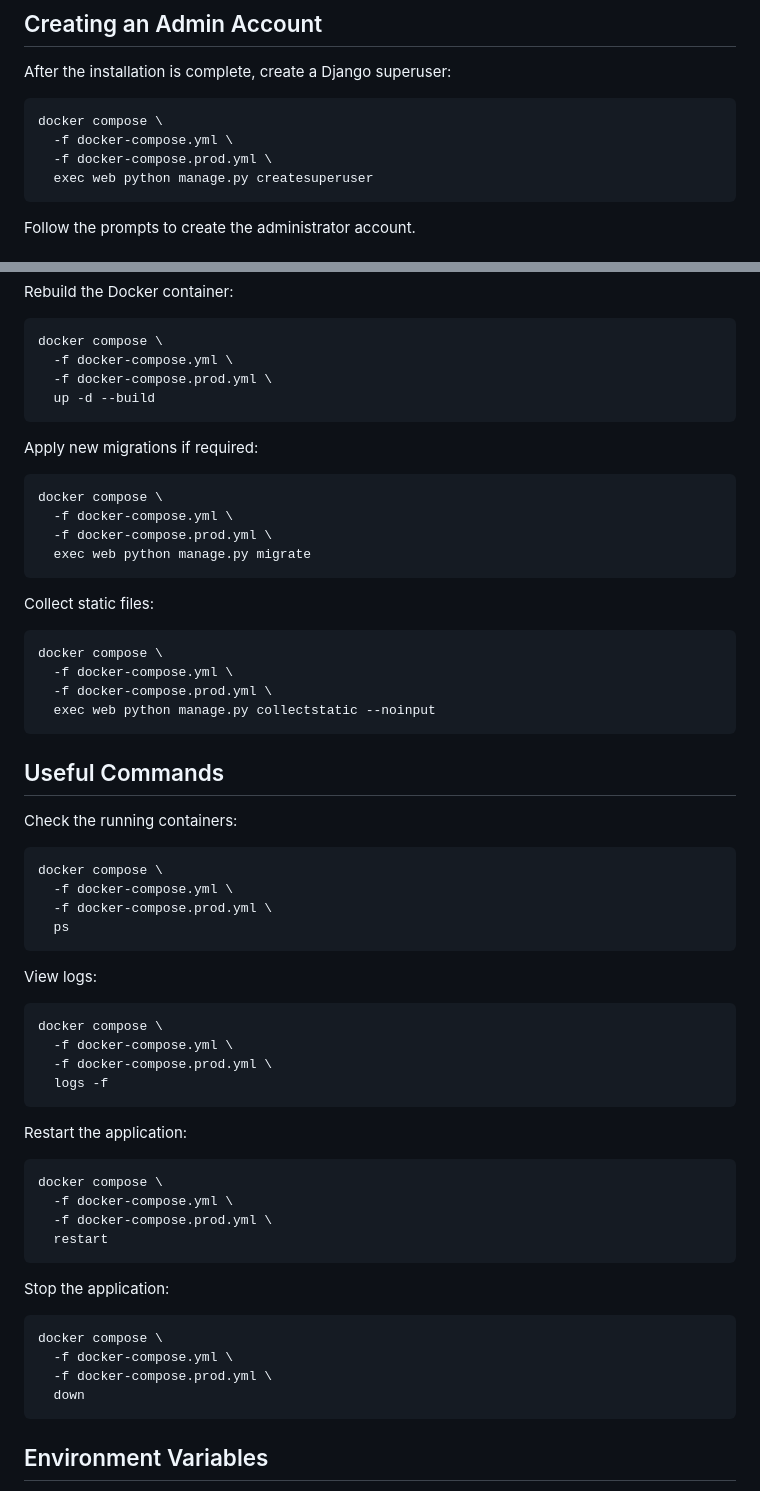
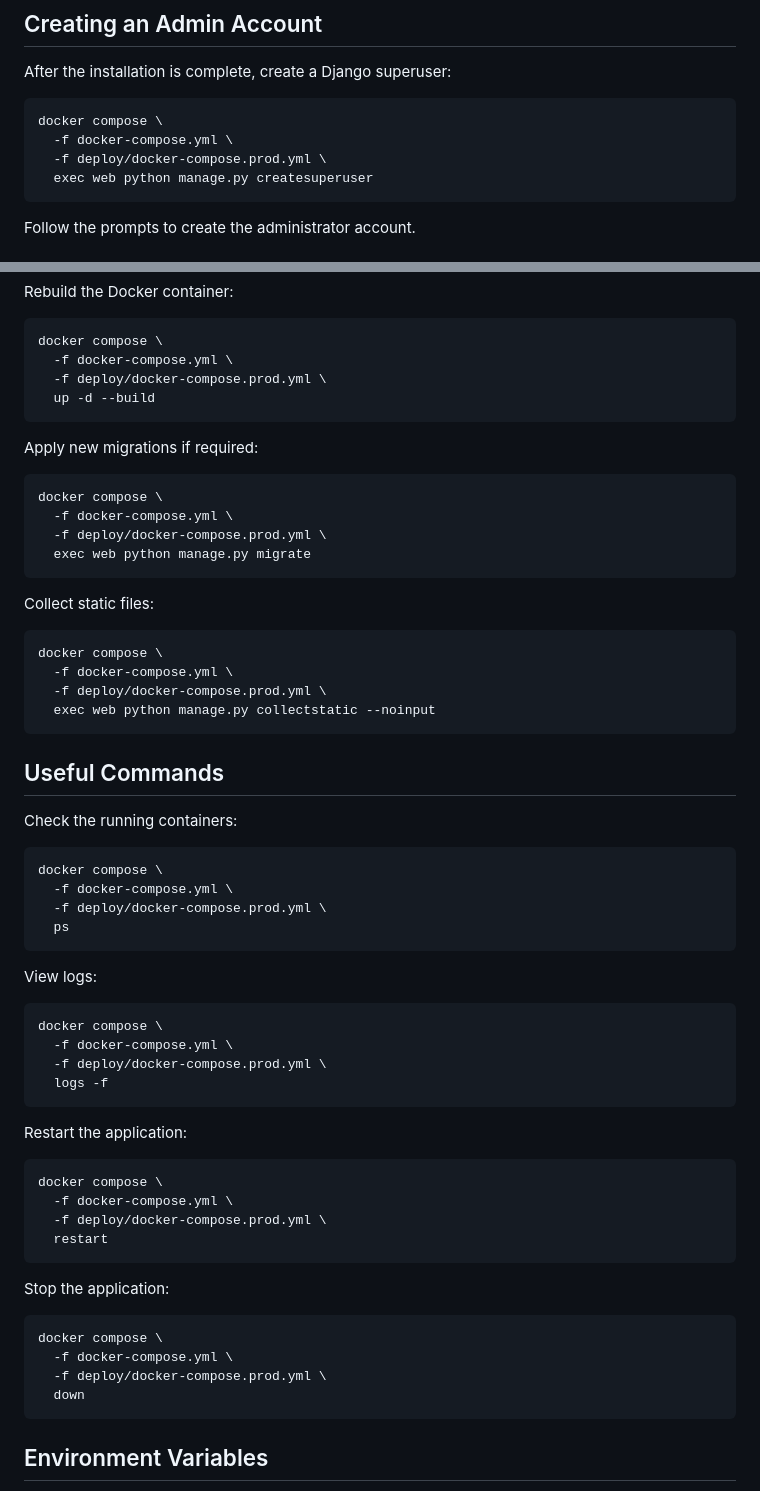
Before and after one commit to navidmn56/portfolio-website, a Markdown page: README.md, 2 parts joined by grey strips. Rendered like a GitHub page.

````diff
--- a/README.md
+++ b/README.md
@@ -164,7 +164,7 @@ After the installation is complete, create a Django superuser:
 ```bash
 docker compose \
   -f docker-compose.yml \
-  -f docker-compose.prod.yml \
+  -f deploy/docker-compose.prod.yml \
   exec web python manage.py createsuperuser
 ```
 
@@ -184,7 +184,7 @@ Rebuild the Docker container:
 ```bash
 docker compose \
   -f docker-compose.yml \
-  -f docker-compose.prod.yml \
+  -f deploy/docker-compose.prod.yml \
   up -d --build
 ```
 
@@ -193,7 +193,7 @@ Apply new migrations if required:
 ```bash
 docker compose \
   -f docker-compose.yml \
-  -f docker-compose.prod.yml \
+  -f deploy/docker-compose.prod.yml \
   exec web python manage.py migrate
 ```
 
@@ -202,7 +202,7 @@ Collect static files:
 ```bash
 docker compose \
   -f docker-compose.yml \
-  -f docker-compose.prod.yml \
+  -f deploy/docker-compose.prod.yml \
   exec web python manage.py collectstatic --noinput
 ```
 
@@ -213,7 +213,7 @@ Check the running containers:
 ```bash
 docker compose \
   -f docker-compose.yml \
-  -f docker-compose.prod.yml \
+  -f deploy/docker-compose.prod.yml \
   ps
 ```
 
@@ -222,7 +222,7 @@ View logs:
 ```bash
 docker compose \
   -f docker-compose.yml \
-  -f docker-compose.prod.yml \
+  -f deploy/docker-compose.prod.yml \
   logs -f
 ```
 
@@ -231,7 +231,7 @@ Restart the application:
 ```bash
 docker compose \
   -f docker-compose.yml \
-  -f docker-compose.prod.yml \
+  -f deploy/docker-compose.prod.yml \
   restart
 ```
 
@@ -240,7 +240,7 @@ Stop the application:
 ```bash
 docker compose \
   -f docker-compose.yml \
-  -f docker-compose.prod.yml \
+  -f deploy/docker-compose.prod.yml \
   down
 ```
 
````
